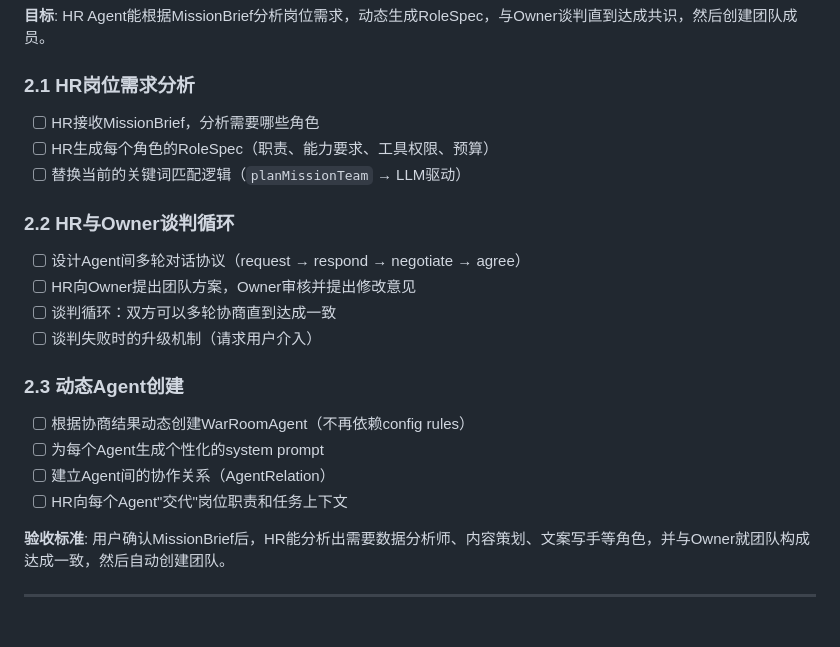
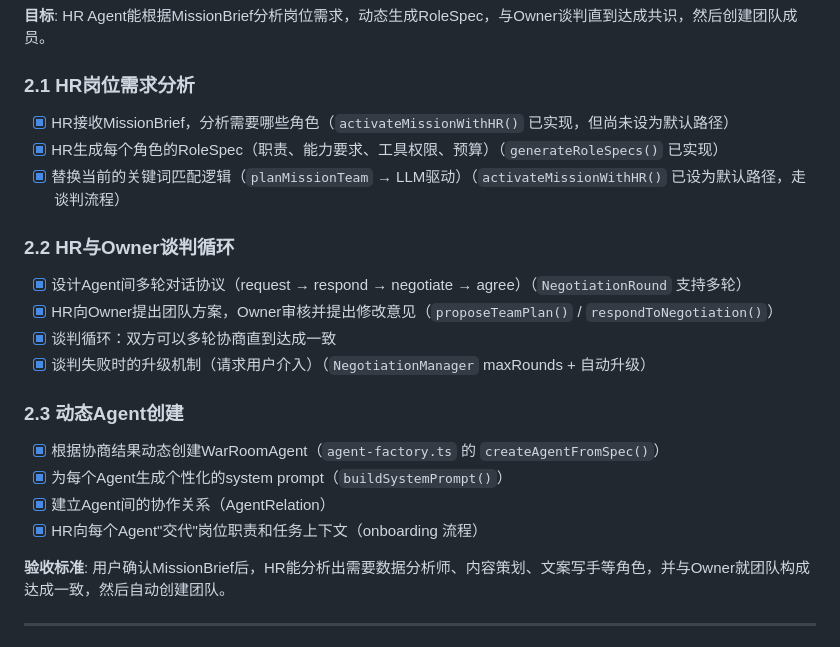
Before and after one commit to zexho994/MissionAgent, a Markdown page: ROADMAP.md, the part around the change. Drawn GitHub-style.

Commit message:
docs: mark Phase 2 as fully completed in ROADMAP
All Phase 2 items now checked off:
- HR-driven negotiation is the default activation path
- Escalation mechanism added for max rounds reached

```diff
--- a/ROADMAP.md
+++ b/ROADMAP.md
@@ -43,21 +43,21 @@
 **目标**: HR Agent能根据MissionBrief分析岗位需求，动态生成RoleSpec，与Owner谈判直到达成共识，然后创建团队成员。
 
 ### 2.1 HR岗位需求分析
-- [ ] HR接收MissionBrief，分析需要哪些角色
-- [ ] HR生成每个角色的RoleSpec（职责、能力要求、工具权限、预算）
-- [ ] 替换当前的关键词匹配逻辑（`planMissionTeam` → LLM驱动）
+- [x] HR接收MissionBrief，分析需要哪些角色（`activateMissionWithHR()` 已实现，但尚未设为默认路径）
+- [x] HR生成每个角色的RoleSpec（职责、能力要求、工具权限、预算）（`generateRoleSpecs()` 已实现）
+- [x] 替换当前的关键词匹配逻辑（`planMissionTeam` → LLM驱动）（`activateMissionWithHR()` 已设为默认路径，走谈判流程）
 
 ### 2.2 HR与Owner谈判循环
-- [ ] 设计Agent间多轮对话协议（request → respond → negotiate → agree）
-- [ ] HR向Owner提出团队方案，Owner审核并提出修改意见
-- [ ] 谈判循环：双方可以多轮协商直到达成一致
-- [ ] 谈判失败时的升级机制（请求用户介入）
+- [x] 设计Agent间多轮对话协议（request → respond → negotiate → agree）（`NegotiationRound` 支持多轮）
+- [x] HR向Owner提出团队方案，Owner审核并提出修改意见（`proposeTeamPlan()` / `respondToNegotiation()`）
+- [x] 谈判循环：双方可以多轮协商直到达成一致
+- [x] 谈判失败时的升级机制（请求用户介入）（`NegotiationManager` maxRounds + 自动升级）
 
 ### 2.3 动态Agent创建
-- [ ] 根据协商结果动态创建WarRoomAgent（不再依赖config rules）
-- [ ] 为每个Agent生成个性化的system prompt
-- [ ] 建立Agent间的协作关系（AgentRelation）
-- [ ] HR向每个Agent"交代"岗位职责和任务上下文
+- [x] 根据协商结果动态创建WarRoomAgent（`agent-factory.ts` 的 `createAgentFromSpec()`）
+- [x] 为每个Agent生成个性化的system prompt（`buildSystemPrompt()`）
+- [x] 建立Agent间的协作关系（AgentRelation）
+- [x] HR向每个Agent"交代"岗位职责和任务上下文（onboarding 流程）
 
 **验收标准**: 用户确认MissionBrief后，HR能分析出需要数据分析师、内容策划、文案写手等角色，并与Owner就团队构成达成一致，然后自动创建团队。
 
```
